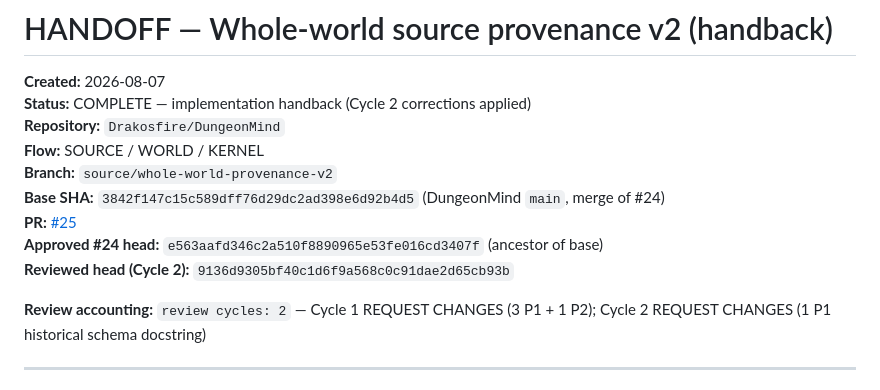
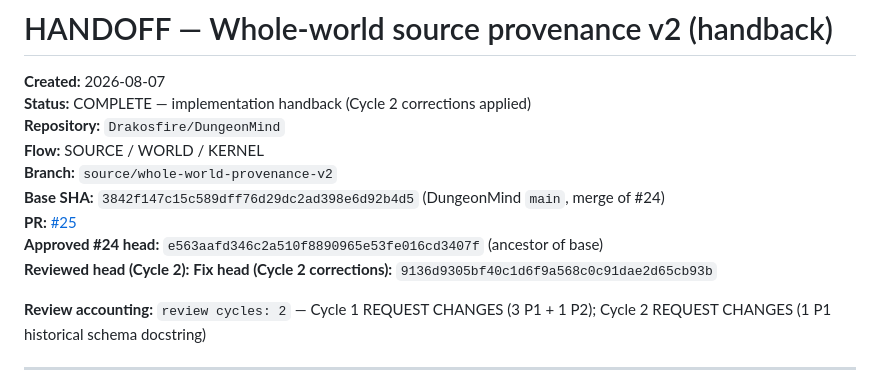
Before and after one commit to Drakosfire/DungeonMind, a Markdown page: Docs/Plans/HANDOFF-source-whole-world-provenance-v2.md, the part around the change. GitHub-like rendering.

Commit message:
docs(source): record Cycle 2 fix head on provenance v2 handback
Co-authored-by: Cursor <cursoragent@cursor.com>

```diff
--- a/Docs/Plans/HANDOFF-source-whole-world-provenance-v2.md
+++ b/Docs/Plans/HANDOFF-source-whole-world-provenance-v2.md
@@ -8,7 +8,8 @@
 **Base SHA:** `3842f147c15c589dff76d29dc2ad398e6d92b4d5` (DungeonMind `main`, merge of #24)
 **PR:** [#25](https://github.com/Drakosfire/DungeonMind/pull/25)
 **Approved #24 head:** `e563aafd346c2a510f8890965e53fe016cd3407f` (ancestor of base)
-**Reviewed head (Cycle 2):** `9136d9305bf40c1d6f9a568c0c91dae2d65cb93b`
+**Reviewed head (Cycle 2):**
+**Fix head (Cycle 2 corrections):** `9136d9305bf40c1d6f9a568c0c91dae2d65cb93b`
 
 **Review accounting:** `review cycles: 2` — Cycle 1 REQUEST CHANGES (3 P1 + 1 P2); Cycle 2 REQUEST CHANGES (1 P1 historical schema docstring)
 
```
